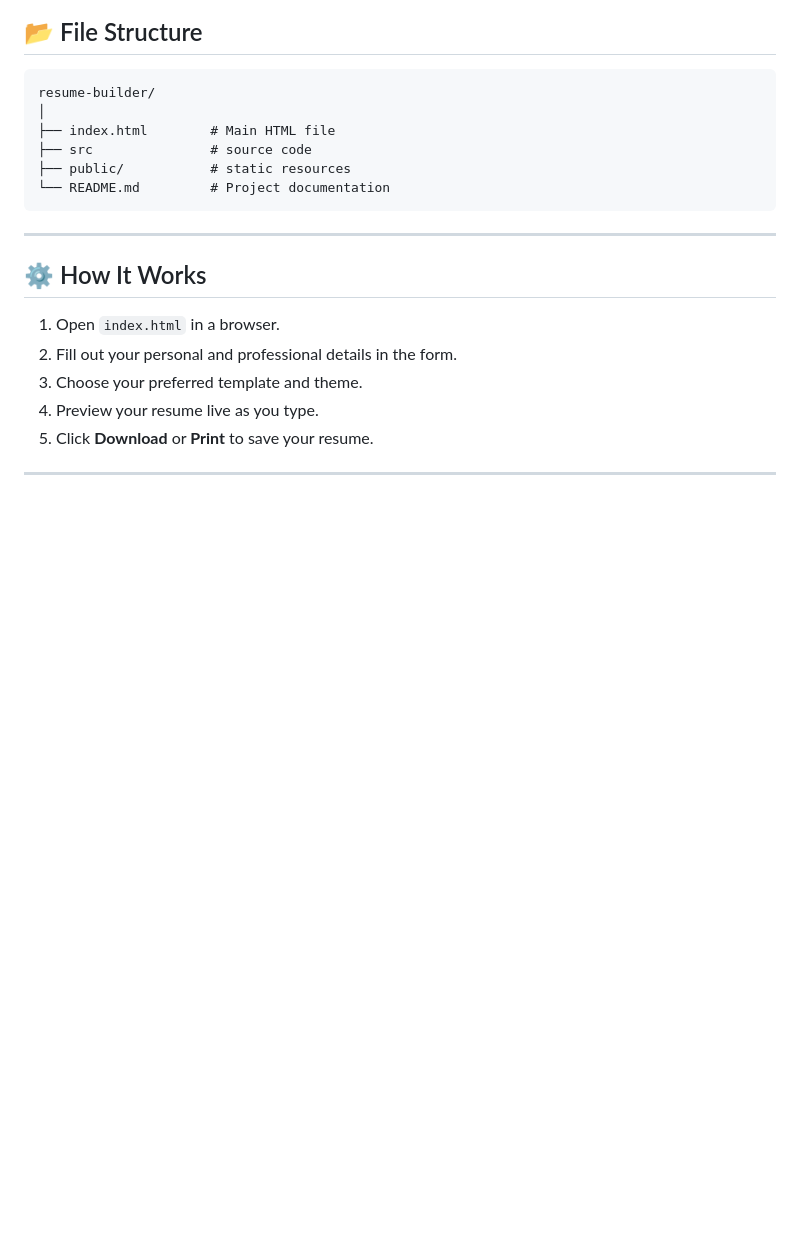
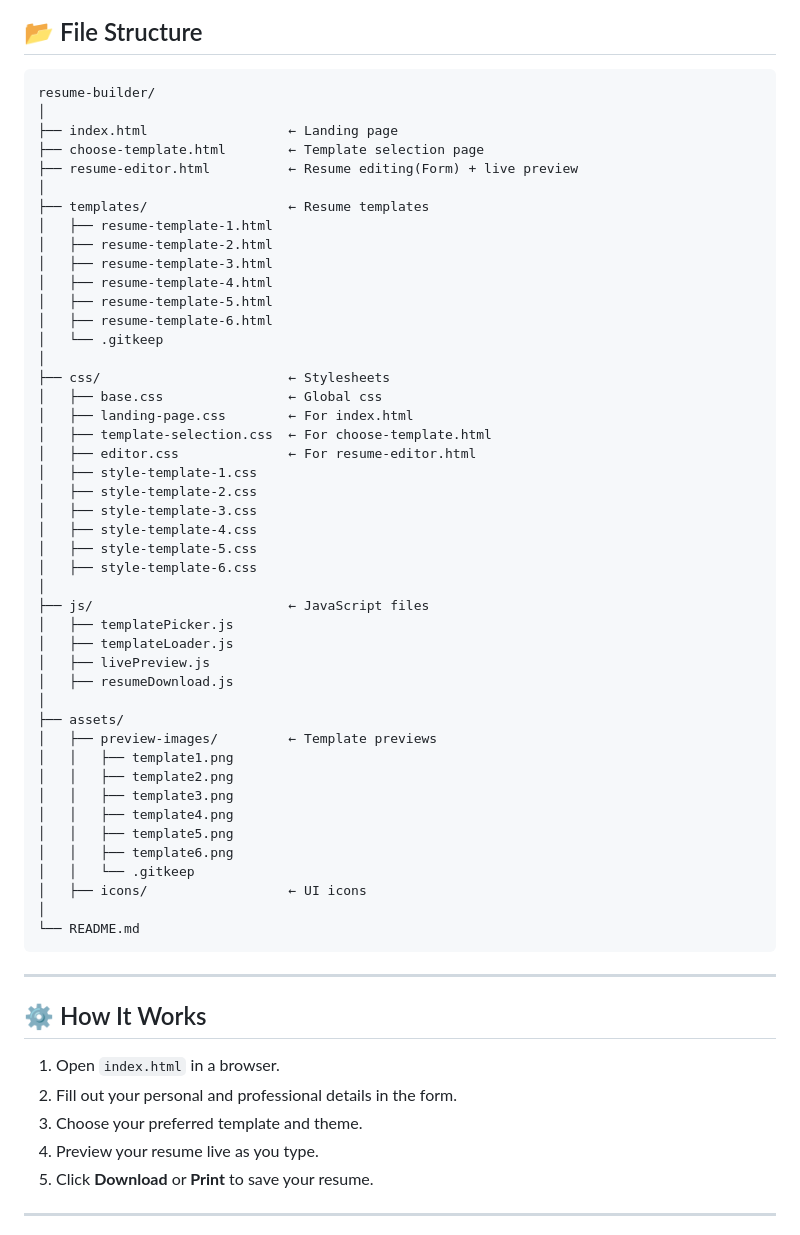
Before and after one commit to Third-Cycle-Sorcery-Scrolls/Resume-Builder, a Markdown page: README.md, the part around the change. Drawn GitHub-style; blank space fills up the shorter version.

Commit message:
Update project structure in README
Expanded the project directory tree in the README to include detailed file and folder descriptions.

````diff
--- a/README.md
+++ b/README.md
@@ -38,10 +38,49 @@ This project demonstrates key web development concepts learned in the **Internet
 ```
 resume-builder/
 │
-├── index.html        # Main HTML file
-├── src               # source code
-├── public/           # static resources
-└── README.md         # Project documentation
+├── index.html                  ← Landing page
+├── choose-template.html        ← Template selection page
+├── resume-editor.html          ← Resume editing(Form) + live preview
+│
+├── templates/                  ← Resume templates
+│   ├── resume-template-1.html
+│   ├── resume-template-2.html
+│   ├── resume-template-3.html
+│   ├── resume-template-4.html
+│   ├── resume-template-5.html
+│   ├── resume-template-6.html
+│   └── .gitkeep
+│
+├── css/                        ← Stylesheets
+│   ├── base.css                ← Global css
+│   ├── landing-page.css        ← For index.html
+│   ├── template-selection.css  ← For choose-template.html
+│   ├── editor.css              ← For resume-editor.html
+│   ├── style-template-1.css
+│   ├── style-template-2.css
+│   ├── style-template-3.css
+│   ├── style-template-4.css
+│   ├── style-template-5.css
+│   ├── style-template-6.css
+│
+├── js/                         ← JavaScript files
+│   ├── templatePicker.js
+│   ├── templateLoader.js
+│   ├── livePreview.js
+│   ├── resumeDownload.js
+│
+├── assets/
+│   ├── preview-images/         ← Template previews
+│   │   ├── template1.png
+│   │   ├── template2.png
+│   │   ├── template3.png
+│   │   ├── template4.png
+│   │   ├── template5.png
+│   │   ├── template6.png
+│   │   └── .gitkeep
+│   ├── icons/                  ← UI icons
+│
+└── README.md
 ```
 
 ---
````
